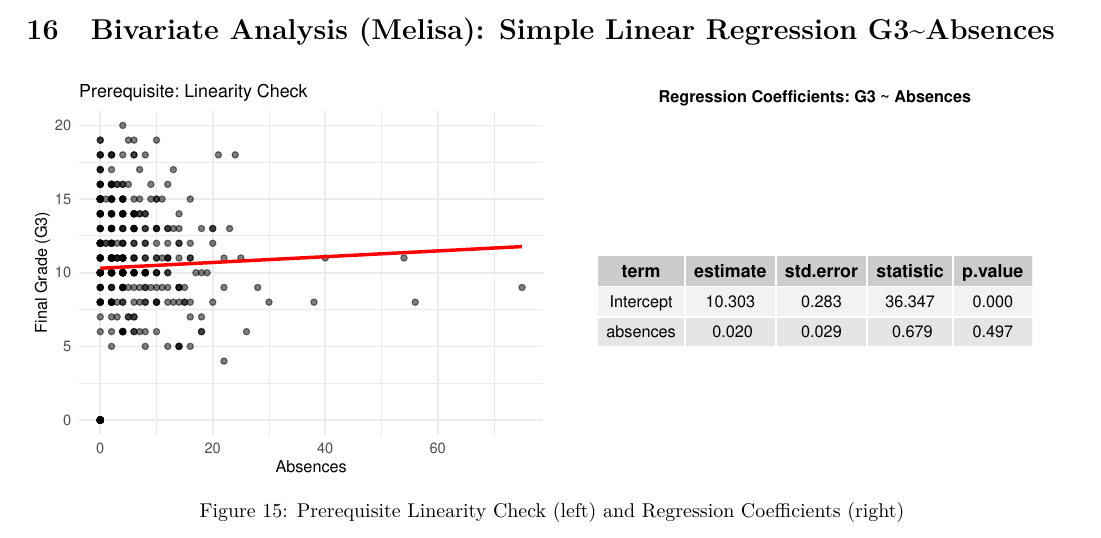
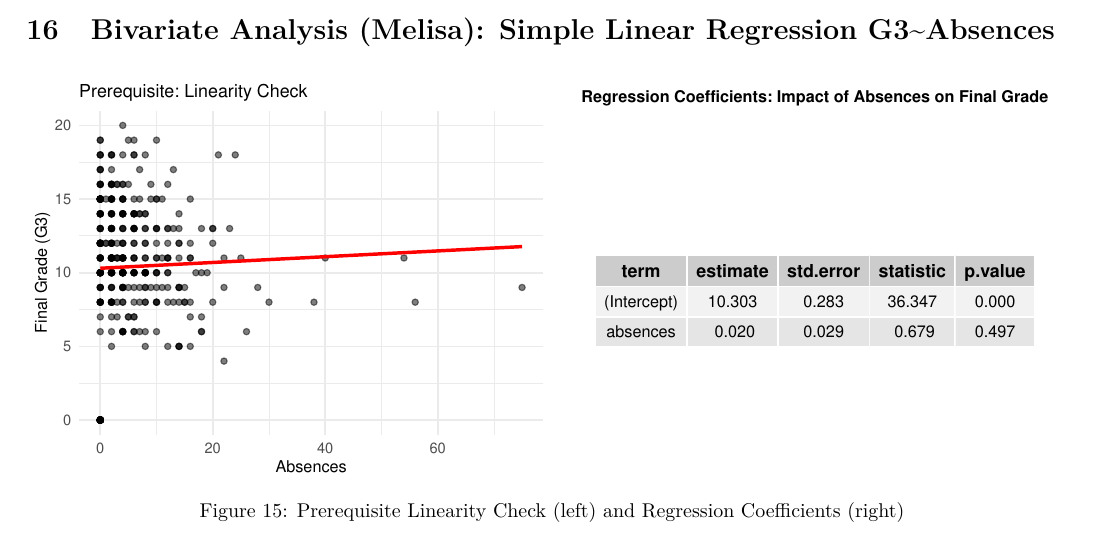
Before and after one commit to melisa-cihan/StatsProj, an R Markdown document (Student_Performance/Analysis_R_Markdown.Rmd): part of page 10 of 10, cut so that both start at the same text. Rendered offline with R 4.5, knitr and Pandoc, then LaTeX, with nearby package versions; code that draws random numbers runs with fixed seeds of ours; some code elsewhere in the file could not run offline.

Commit message:
change heading

```diff
--- a/Student_Performance/Analysis_R_Markdown.Rmd
+++ b/Student_Performance/Analysis_R_Markdown.Rmd
@@ -748,7 +748,7 @@
                         ))
 
 # Add a header title above the table using textGrob
-header_text <- textGrob("Regression Coefficients: G3 ~ Absences",
+header_text <- textGrob("Regression Coefficients: Impact of Absences on Final Grade",
                         gp = gpar(fontsize = 10, fontface = "bold"))
 
 # Combine header and table vertically
```
Also changed, not shown: Student_Performance/Analysis_R_Markdown.Rmd (2 more changed lines).
